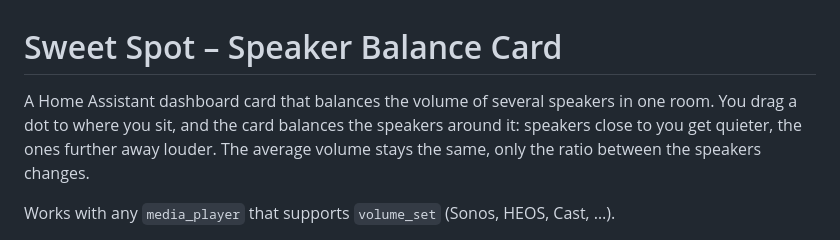
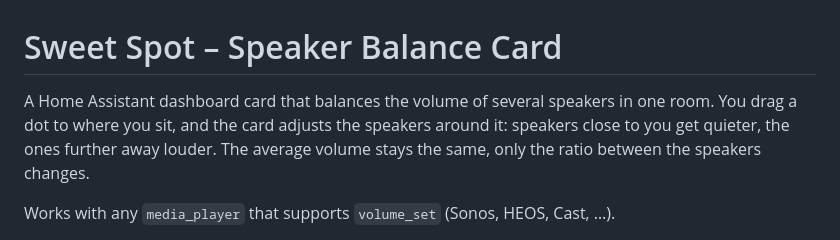
Before and after one commit to T-o-n-i/sweet-spot-card, a Markdown page: README.md, the part around the change. Drawn GitHub-style.

Commit message:
README: wording
Co-Authored-By: Claude Opus 5.5 <noreply@anthropic.com>

```diff
--- a/README.md
+++ b/README.md
@@ -1,6 +1,6 @@
 # Sweet Spot – Speaker Balance Card
 
-A Home Assistant dashboard card that balances the volume of several speakers in one room. You drag a dot to where you sit, and the card balances the speakers around it: speakers close to you get quieter, the ones further away louder. The average volume stays the same, only the ratio between the speakers changes.
+A Home Assistant dashboard card that balances the volume of several speakers in one room. You drag a dot to where you sit, and the card adjusts the speakers around it: speakers close to you get quieter, the ones further away louder. The average volume stays the same, only the ratio between the speakers changes.
 
 Works with any `media_player` that supports `volume_set` (Sonos, HEOS, Cast, …).
 
```
